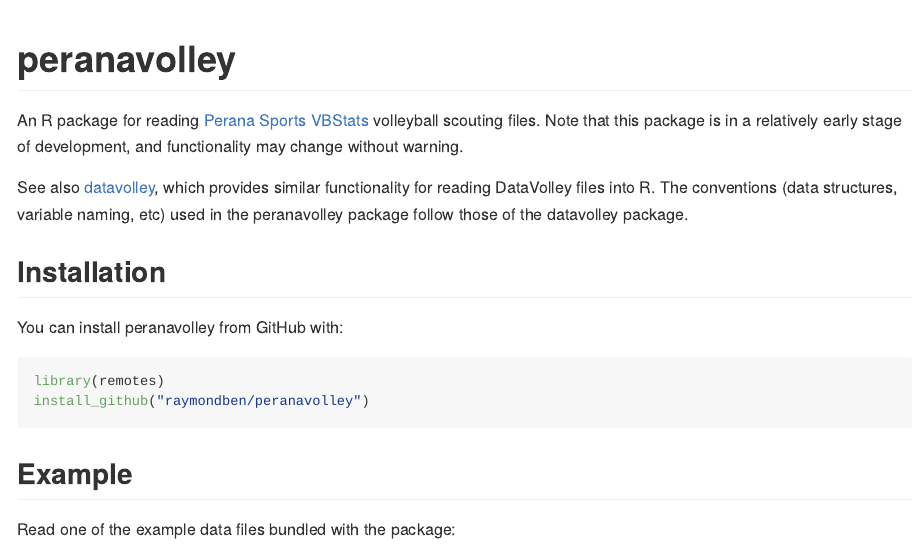
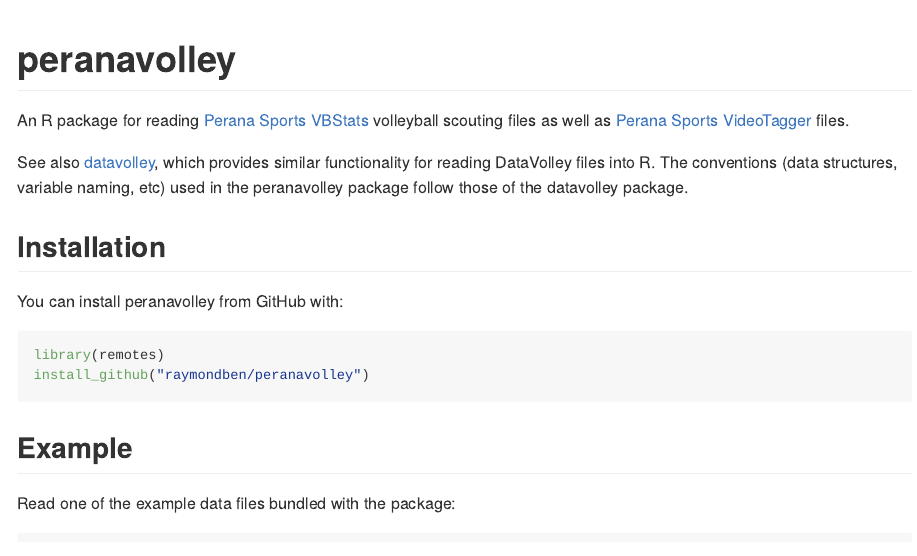
Before and after one commit to openvolley/peranavolley, an R Markdown document (README.Rmd): the page in a window 1100 px wide, from its top. The pictures show the output file README.md that the author committed with the source, drawn offline in the style of GitHub; long lines of code are wrapped; badge pictures from the web are left out.

Commit message:
update readme

````diff
--- a/README.Rmd
+++ b/README.Rmd
@@ -14,12 +14,11 @@
 )
 ```
 
-[![lifecycle](https://img.shields.io/badge/lifecycle-experimental-orange.svg)](https://www.tidyverse.org/lifecycle/#experimental)
 [![Travis-CI Build Status](https://travis-ci.org/raymondben/peranavolley.svg?branch=master)](https://travis-ci.org/raymondben/peranavolley)
 
 # peranavolley
 
-An R package for reading [Perana Sports VBStats](http://peranasports.com/software/vbstatshd/) volleyball scouting files. Note that this package is in a relatively early stage of development, and functionality may change without warning.
+An R package for reading [Perana Sports VBStats](http://peranasports.com/software/vbstatshd/) volleyball scouting files as well as [Perana Sports VideoTagger](http://peranasports.com/software/videotagger/) files.
 
 See also [datavolley](https://github.com/raymondben/datavolley), which provides similar functionality for reading DataVolley files into R. The conventions (data structures, variable naming, etc) used in the peranavolley package follow those of the datavolley package.
 
````
Also changed, not shown: README.md.
